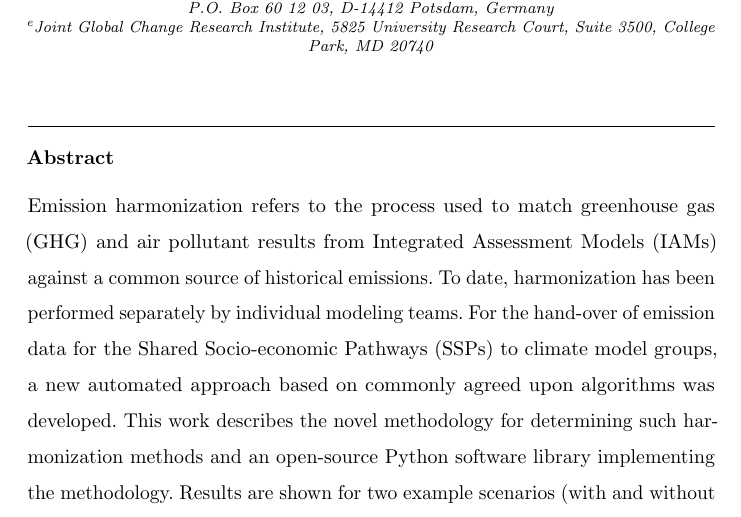
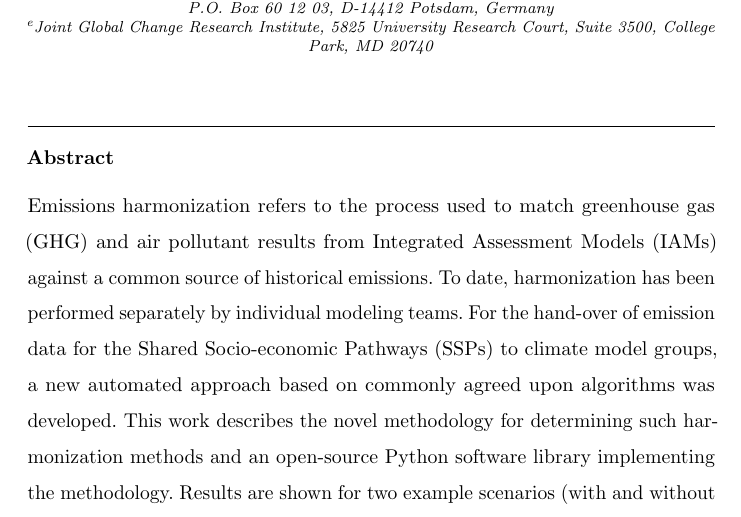
Before and after one commit to gidden/harmonization-methods-paper, a LaTeX paper (paper.tex, which reads elsfrontmatter.tex): part of page 1 of 33, cut so that both start at the same text. Compiled offline with pdfLaTeX.

Commit message:
emissions

```diff
--- a/elsfrontmatter.tex
+++ b/elsfrontmatter.tex
@@ -22,7 +22,7 @@
 \address[pnnl]{Joint Global Change Research Institute, 5825 University Research Court, Suite 3500, College Park, MD 20740}
 
 \begin{abstract}
-Emission harmonization refers to the process used to match greenhouse gas (GHG)
+Emissions harmonization refers to the process used to match greenhouse gas (GHG)
 and air pollutant results from Integrated Assessment Models (IAMs) against a
 common source of historical emissions. To date, harmonization has been performed
 separately by individual modeling teams. For the hand-over of emission data for
```
